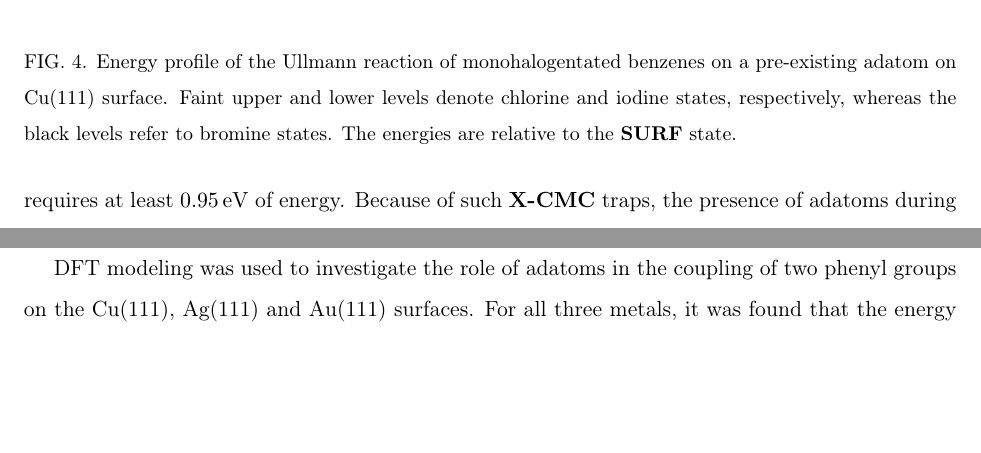
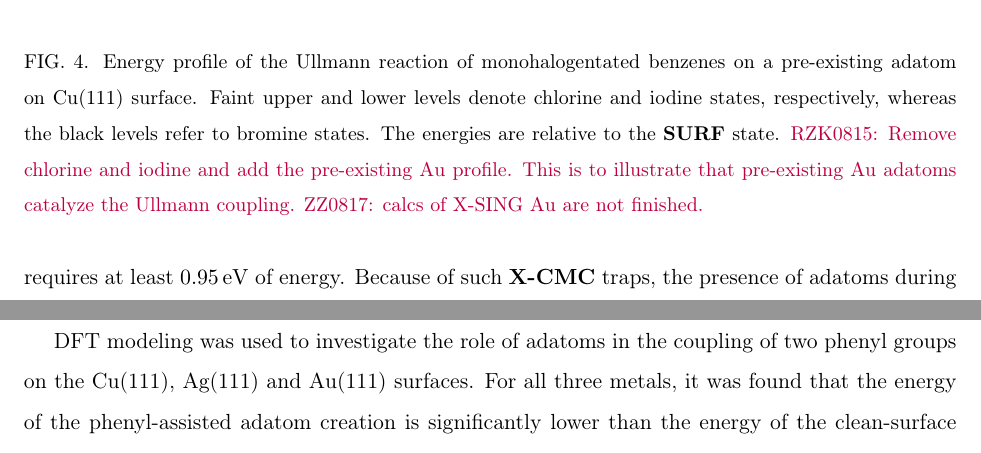
Before and after one commit to rzk1/ullmann, a LaTeX paper (main.tex): two parts of pages 11 and 14 of 22 before the commit and two parts of pages 11 and 15 of 23 after it, joined at a grey line, cut so that both start at the same text, the shorter picture padded with empty space. Compiled offline with pdfLaTeX.

Commit message:
New comments RZK0818

```diff
--- a/main.tex
+++ b/main.tex
@@ -519,9 +508,7 @@ High desorption energy of halogen atoms is undesirable in practical on-surface U
 \begin{figure}[bt]
 \centering
 \includegraphics[width=0.48\textwidth]{Fig/ullmann_adatom.pdf}
-\caption{Energy profile of the Ullmann reaction of monohalogentated benzenes on a pre-existing adatom on Cu(111) surface. Faint upper and lower levels denote chlorine and iodine states, respectively, whereas the black levels refer to bromine states. The energies are relative to the \textbf{SURF} state.}
-%RZK0815: Remove chlorine and iodine and add the pre-existing Au profile. This is to illustrate that pre-existing Au adatoms catalyze the Ullmann coupling.
-%ZZ0817: not finished
+\caption{Energy profile of the Ullmann reaction of monohalogentated benzenes on a pre-existing adatom on Cu(111) surface. Faint upper and lower levels denote chlorine and iodine states, respectively, whereas the black levels refer to bromine states. The energies are relative to the \textbf{SURF} state. {\comm RZK0815: Remove chlorine and iodine and add the pre-existing Au profile. This is to illustrate that pre-existing Au adatoms catalyze the Ullmann coupling. ZZ0817: calcs of X-SING Au are not finished.}}
 \label{fig:adatomullmann}
 \end{figure}
 
```
Also changed, not shown: main.tex (22 more changed lines).
